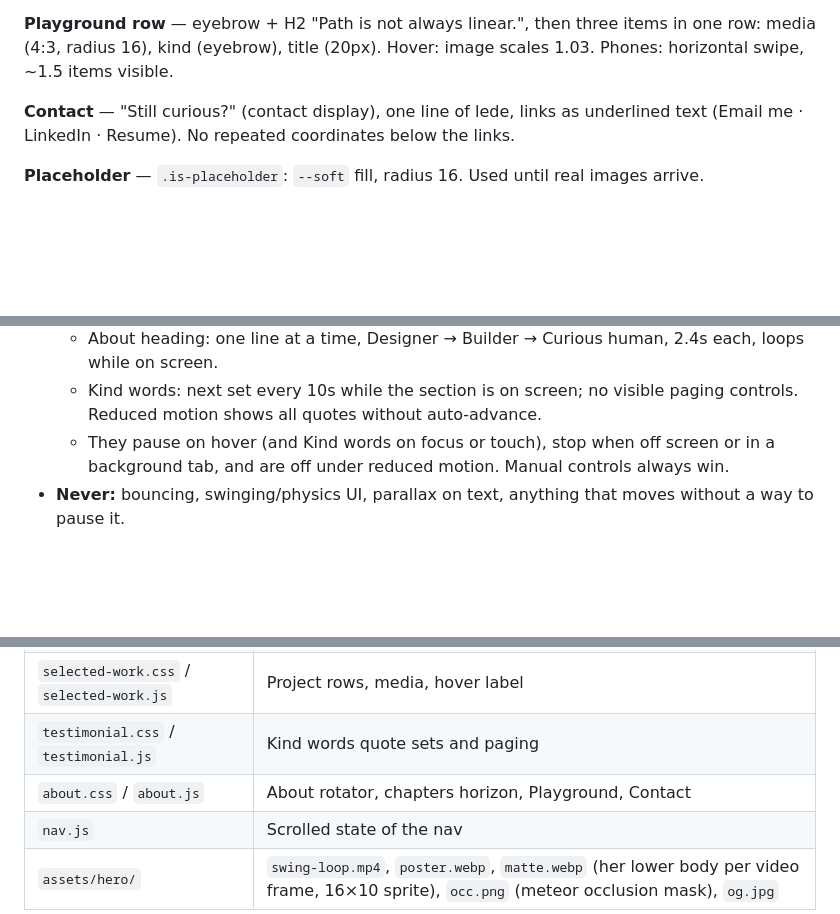
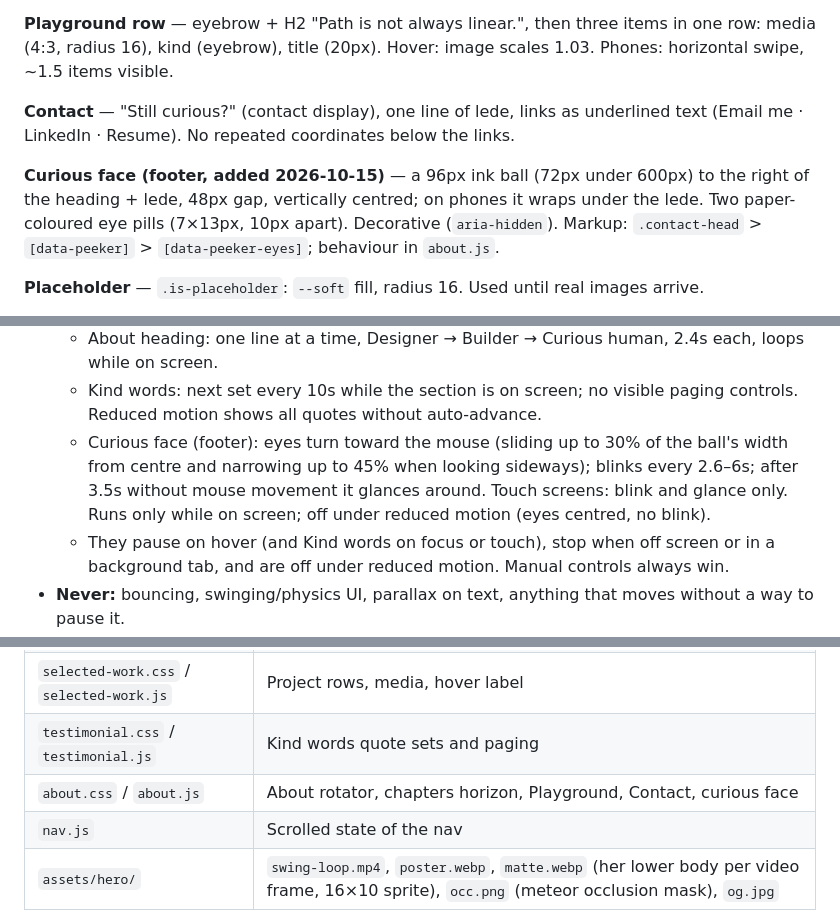
Before and after one commit to VickeyLu/2026_website, a Markdown page: DESIGN.md, 3 parts joined by grey strips. GitHub-like rendering; blank space fills up the shorter version.

Commit message:
Docs: record the footer curious face (component + motion) and the decision
Co-Authored-By: Claude Opus 5.5 <noreply@anthropic.com>
Claude-Session: https://claude.ai/code/session_01YEoBYA9sTmUiuk2o1AotRc

```diff
--- a/DESIGN.md
+++ b/DESIGN.md
@@ -115,6 +115,8 @@ Radius: pill for nav and buttons, 16px for media, 0 for text blocks. Cards and s
 
 **Contact** — "Still curious?" (contact display), one line of lede, links as underlined text (Email me · LinkedIn · Resume). No repeated coordinates below the links.
 
+**Curious face (footer, added 2026-10-15)** — a 96px ink ball (72px under 600px) to the right of the heading + lede, 48px gap, vertically centred; on phones it wraps under the lede. Two paper-coloured eye pills (7×13px, 10px apart). Decorative (`aria-hidden`). Markup: `.contact-head` > `[data-peeker]` > `[data-peeker-eyes]`; behaviour in `about.js`.
+
 **Placeholder** — `.is-placeholder`: `--soft` fill, radius 16. Used until real images arrive.
 
 **Local spacing and readability refinements** — About intro text is vertically centered beside the portrait; chapters follow after `clamp(64px, 9vh, 96px)`. Chapter hairlines use `--line-color`. Selected work heading-to-content spacing is `clamp(48px, 8vh, 80px)`; all four descriptions share 14px / 1.6 / ink-2. The first project video retains its 1.48 aspect ratio on phones instead of a taller crop. Contact links retain their text underline with a 44px minimum hit height.
@@ -160,6 +162,7 @@ Radius: pill for nav and buttons, 16px for media, 0 for text blocks. Cards and s
 - **Things that move on their own** (the "only these two" limit was removed 2026-10-15):
   - About heading: one line at a time, Designer → Builder → Curious human, 2.4s each, loops while on screen.
   - Kind words: next set every 10s while the section is on screen; no visible paging controls. Reduced motion shows all quotes without auto-advance.
+  - Curious face (footer): eyes turn toward the mouse (sliding up to 30% of the ball's width from centre and narrowing up to 45% when looking sideways); blinks every 2.6–6s; after 3.5s without mouse movement it glances around. Touch screens: blink and glance only. Runs only while on screen; off under reduced motion (eyes centred, no blink).
   - They pause on hover (and Kind words on focus or touch), stop when off screen or in a background tab, and are off under reduced motion. Manual controls always win.
 - **Never:** bouncing, swinging/physics UI, parallax on text, anything that moves without a way to pause it.
 - Everything respects `prefers-reduced-motion` (video paused, no fades).
@@ -200,7 +203,7 @@ The temperature rises down the page: cinematic at the top, the person at the end
 | `hero-space.css` / `hero-space.js` | Hero framing, opening timeline, horizon + stops, line occlusion masks, corner text, meteor, scroll transition, nav-on-dark |
 | `selected-work.css` / `selected-work.js` | Project rows, media, hover label |
 | `testimonial.css` / `testimonial.js` | Kind words quote sets and paging |
-| `about.css` / `about.js` | About rotator, chapters horizon, Playground, Contact |
+| `about.css` / `about.js` | About rotator, chapters horizon, Playground, Contact, curious face |
 | `nav.js` | Scrolled state of the nav |
 | `assets/hero/` | `swing-loop.mp4`, `poster.webp`, `matte.webp` (her lower body per video frame, 16×10 sprite), `occ.png` (meteor occlusion mask), `og.jpg` |
 
```
Also changed, not shown: docs/design-decisions.md (+1 -0 lines).
